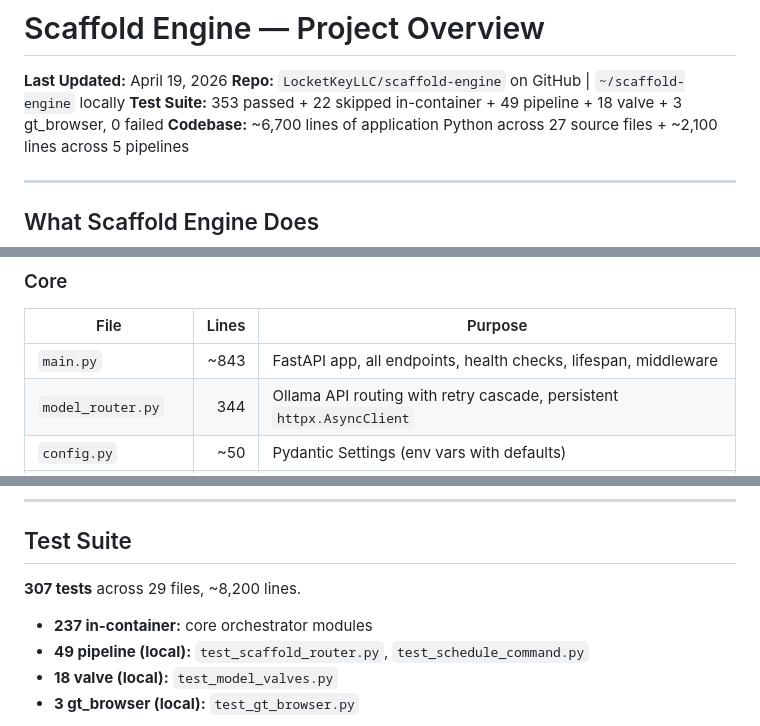
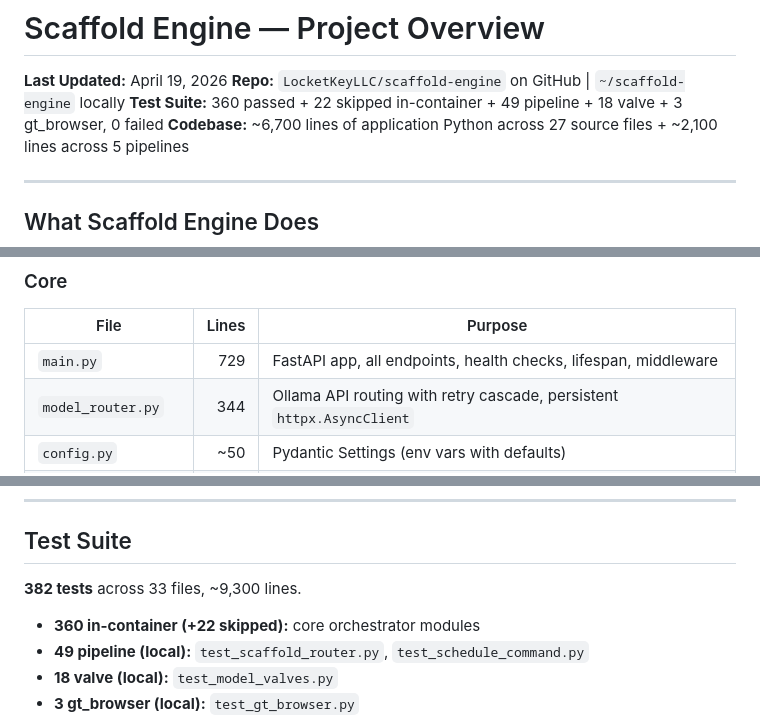
Before and after one commit to LocketKeyLLC/scaffold-engine, a Markdown page: scaffold-engine-overview.md, 3 parts joined by grey strips. Rendered like a GitHub page.

Commit message:
docs: update overview to reflect main.py audit fixes
- main.py: ~843 → 729 lines
- In-container tests: 353 → 360 (+7 regression tests in test_main.py)
- Total test count: 307 → 382 (reflects current collection)
- Test files: 29 → 30 (added tests/test_main.py)

```diff
--- a/scaffold-engine-overview.md
+++ b/scaffold-engine-overview.md
@@ -2,7 +2,7 @@
 
 **Last Updated:** April 19, 2026
 **Repo:** `LocketKeyLLC/scaffold-engine` on GitHub | `~/scaffold-engine` locally
-**Test Suite:** 353 passed + 22 skipped in-container + 49 pipeline + 18 valve + 3 gt_browser, 0 failed
+**Test Suite:** 360 passed + 22 skipped in-container + 49 pipeline + 18 valve + 3 gt_browser, 0 failed
 **Codebase:** ~6,700 lines of application Python across 27 source files + ~2,100 lines across 5 pipelines
 
 ---
@@ -155,7 +155,7 @@ All roles routable via Open WebUI admin valves. Priority: **valve > env var > co
 ### Core
 | File | Lines | Purpose |
 |---|---:|---|
-| `main.py` | ~843 | FastAPI app, all endpoints, health checks, lifespan, middleware |
+| `main.py` | 729 | FastAPI app, all endpoints, health checks, lifespan, middleware |
 | `model_router.py` | 344 | Ollama API routing with retry cascade, persistent `httpx.AsyncClient` |
 | `config.py` | ~50 | Pydantic Settings (env vars with defaults) |
 | `auth.py` | 33 | API key auth via `X-API-Key` |
@@ -436,8 +436,8 @@ CI workflow `retrieval-quality.yml` runs unit tests on PRs touching retrieval co
 
 ## Test Suite
 
-**307 tests** across 29 files, ~8,200 lines.
-- **237 in-container:** core orchestrator modules
+**382 tests** across 33 files, ~9,300 lines.
+- **360 in-container (+22 skipped):** core orchestrator modules
 - **49 pipeline (local):** `test_scaffold_router.py`, `test_schedule_command.py`
 - **18 valve (local):** `test_model_valves.py`
 - **3 gt_browser (local):** `test_gt_browser.py`
```
Also changed, not shown: other parts of scaffold-engine-overview.md (+1 -1 lines).
